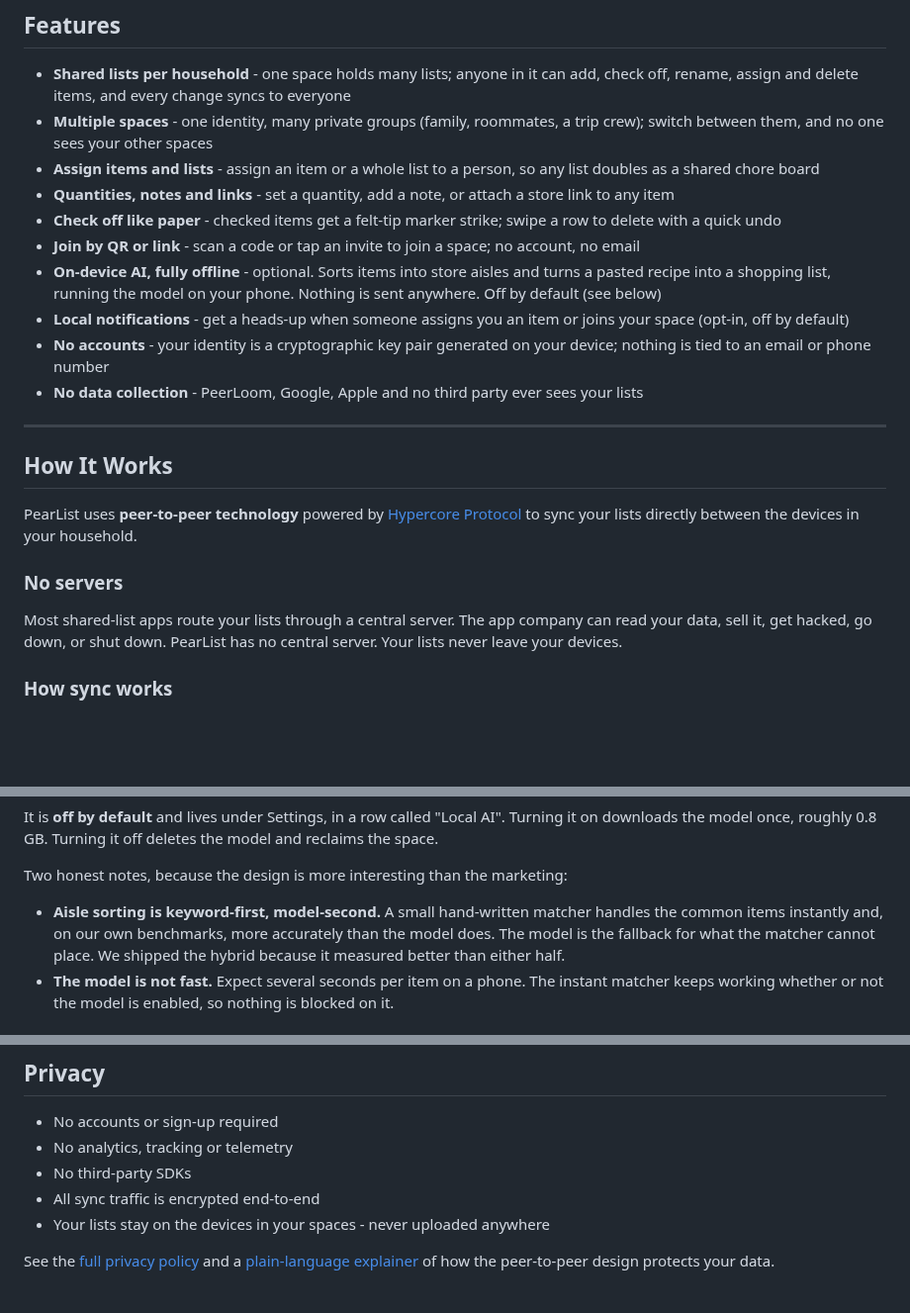
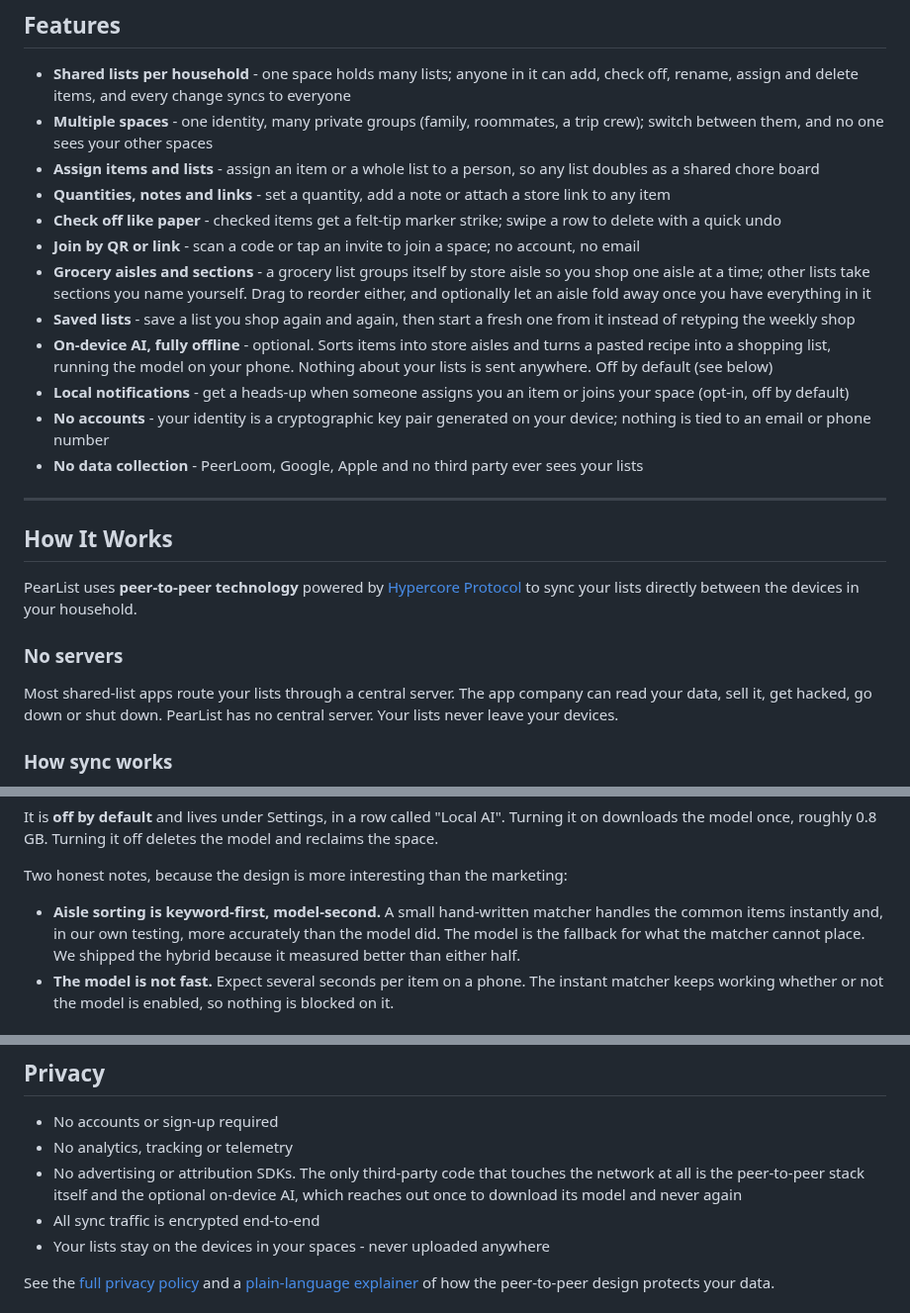
Before and after one commit to peerloomllc/pearlist, a Markdown page: README.md, 3 parts joined by grey strips. Shown at 99% size. Drawn GitHub-style; blank space fills up the shorter version.

Commit message:
docs: fix the claims the AI section contradicts, and catch up on features
Reviewing this before merging turned up three things:

- "No third-party SDKs" under Privacy is no longer true with QVAC in the app.
  Replaced with what actually holds: no advertising or attribution SDKs, and the
  only third-party code touching the network is the P2P stack plus the optional
  AI's one-time model download.
- The features list predates aisles/sections and saved lists (PR #86), which are
  two of the things a grocery-list reader looks for first. Added both, with the
  new opt-in auto-collapse (PR #92) noted on the aisles line.
- Softened the accuracy claim to "in our own testing" past tense. The numbers
  behind it are single-run against a nondeterministic model, and the multi-run
  harness is still an open TODO.

Also finished the Oxford comma sweep this branch started (three left) and made
the AI bullet say "nothing about your lists is sent anywhere", since enabling it
does fetch a model.

Co-Authored-By: Claude Opus 5 (1M context) <noreply@anthropic.com>
Claude-Session: https://claude.ai/code/session_01RG3euicx4uM4pe9GDcs9sJ

```diff
--- a/README.md
+++ b/README.md
@@ -17,10 +17,12 @@ Part of the [PeerLoom](https://peerloomllc.com) suite of account-free, peer-to-p
 - **Shared lists per household** - one space holds many lists; anyone in it can add, check off, rename, assign and delete items, and every change syncs to everyone
 - **Multiple spaces** - one identity, many private groups (family, roommates, a trip crew); switch between them, and no one sees your other spaces
 - **Assign items and lists** - assign an item or a whole list to a person, so any list doubles as a shared chore board
-- **Quantities, notes and links** - set a quantity, add a note, or attach a store link to any item
+- **Quantities, notes and links** - set a quantity, add a note or attach a store link to any item
 - **Check off like paper** - checked items get a felt-tip marker strike; swipe a row to delete with a quick undo
 - **Join by QR or link** - scan a code or tap an invite to join a space; no account, no email
-- **On-device AI, fully offline** - optional. Sorts items into store aisles and turns a pasted recipe into a shopping list, running the model on your phone. Nothing is sent anywhere. Off by default (see below)
+- **Grocery aisles and sections** - a grocery list groups itself by store aisle so you shop one aisle at a time; other lists take sections you name yourself. Drag to reorder either, and optionally let an aisle fold away once you have everything in it
+- **Saved lists** - save a list you shop again and again, then start a fresh one from it instead of retyping the weekly shop
+- **On-device AI, fully offline** - optional. Sorts items into store aisles and turns a pasted recipe into a shopping list, running the model on your phone. Nothing about your lists is sent anywhere. Off by default (see below)
 - **Local notifications** - get a heads-up when someone assigns you an item or joins your space (opt-in, off by default)
 - **No accounts** - your identity is a cryptographic key pair generated on your device; nothing is tied to an email or phone number
 - **No data collection** - PeerLoom, Google, Apple and no third party ever sees your lists
@@ -32,7 +34,7 @@ Part of the [PeerLoom](https://peerloomllc.com) suite of account-free, peer-to-p
 PearList uses **peer-to-peer technology** powered by [Hypercore Protocol](https://hypercore-protocol.org) to sync your lists directly between the devices in your household.
 
 ### No servers
-Most shared-list apps route your lists through a central server. The app company can read your data, sell it, get hacked, go down, or shut down. PearList has no central server. Your lists never leave your devices.
+Most shared-list apps route your lists through a central server. The app company can read your data, sell it, get hacked, go down or shut down. PearList has no central server. Your lists never leave your devices.
 
 ### How sync works
 When devices in the same space are online at the same time - whether on the same Wi-Fi network or anywhere on the internet - they find each other using a distributed hash table (DHT), a technology similar to how BitTorrent works. Once connected, they sync directly, device to device, with no middleman.
@@ -54,8 +56,8 @@ the model and reclaims the space.
 Two honest notes, because the design is more interesting than the marketing:
 
 - **Aisle sorting is keyword-first, model-second.** A small hand-written matcher
-  handles the common items instantly and, on our own benchmarks, more accurately
-  than the model does. The model is the fallback for what the matcher cannot
+  handles the common items instantly and, in our own testing, more accurately
+  than the model did. The model is the fallback for what the matcher cannot
   place. We shipped the hybrid because it measured better than either half.
 - **The model is not fast.** Expect several seconds per item on a phone. The
   instant matcher keeps working whether or not the model is enabled, so nothing
@@ -70,7 +72,7 @@ You join a space via a one-time invite link or QR code. The link encodes the cry
 
 - No accounts or sign-up required
 - No analytics, tracking or telemetry
-- No third-party SDKs
+- No advertising or attribution SDKs. The only third-party code that touches the network at all is the peer-to-peer stack itself and the optional on-device AI, which reaches out once to download its model and never again
 - All sync traffic is encrypted end-to-end
 - Your lists stay on the devices in your spaces - never uploaded anywhere
 
```
Also changed, not shown: other parts of README.md (+1 -1 lines).
